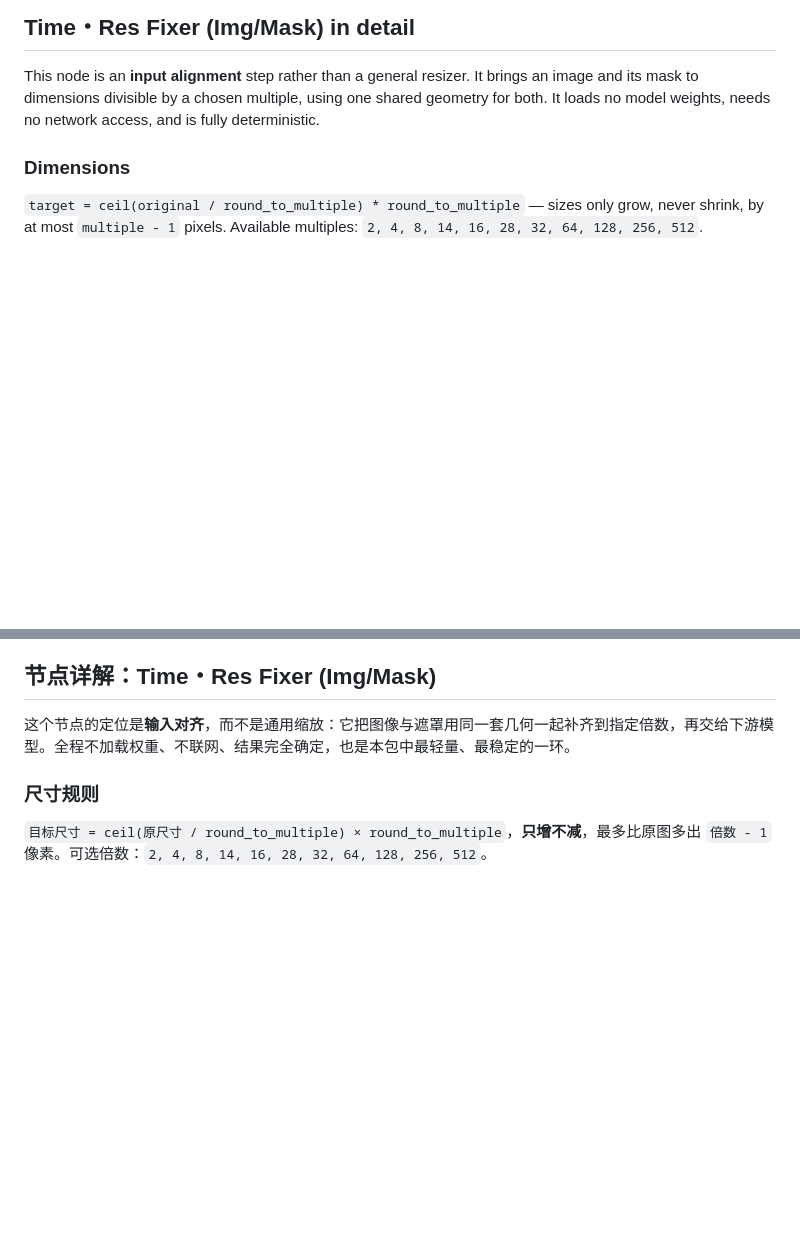
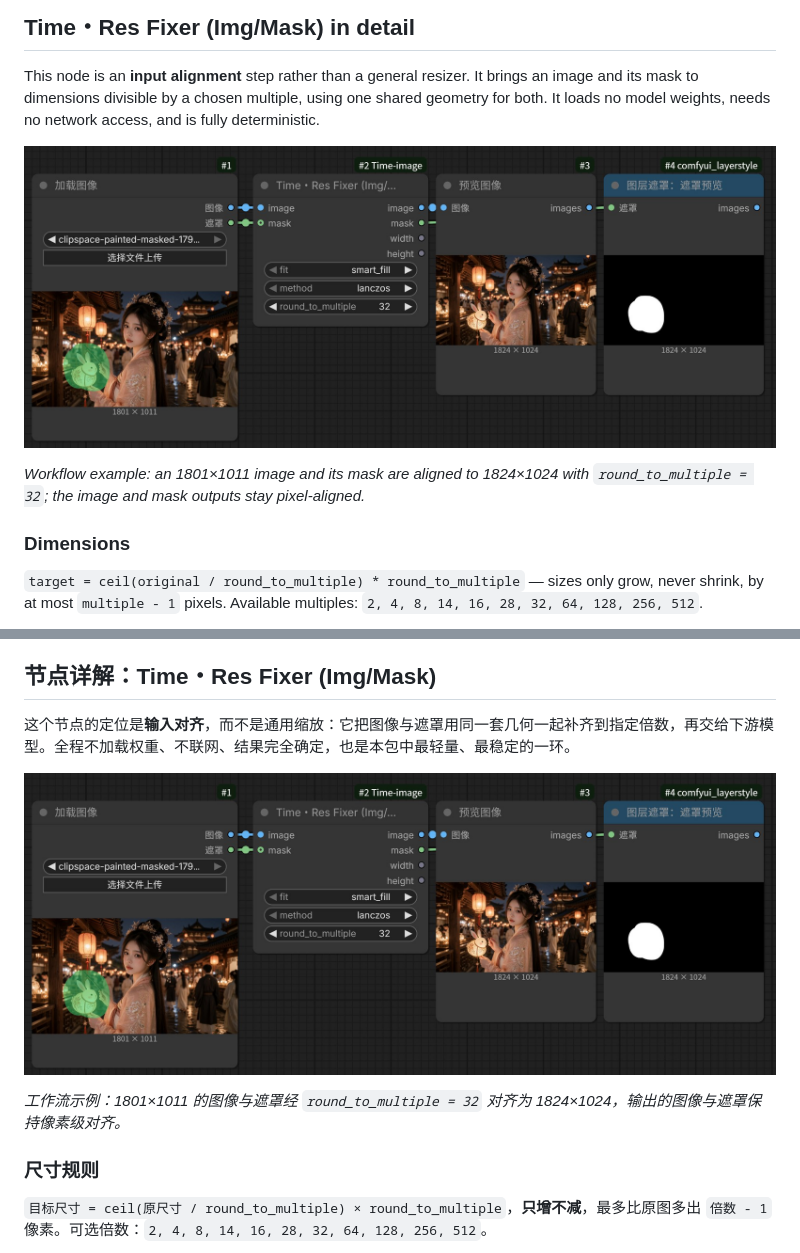
Before and after one commit to shiguanggougouo/Time-image, a Markdown page: README.md, 2 parts joined by grey strips. Rendered like a GitHub page; pictures changed too: docs/res-fixer-workflow.jpg (added); blank space fills up the shorter version.

Commit message:
docs: add Res Fixer workflow screenshot

```diff
--- a/README.md
+++ b/README.md
@@ -25,6 +25,10 @@ The nodes attempt to download missing model files on first use. DWPose requires
 ## Time・Res Fixer (Img/Mask) in detail
 
 This node is an **input alignment** step rather than a general resizer. It brings an image and its mask to dimensions divisible by a chosen multiple, using one shared geometry for both. It loads no model weights, needs no network access, and is fully deterministic.
+
+![ComfyUI workflow using Time・Res Fixer](docs/res-fixer-workflow.jpg)
+
+*Workflow example: an 1801×1011 image and its mask are aligned to 1824×1024 with `round_to_multiple = 32`; the image and mask outputs stay pixel-aligned.*
 
 ### Dimensions
 
@@ -96,6 +100,10 @@ Time image 是一组独立的 ComfyUI 节点，提供图像/遮罩尺寸修正
 
 这个节点的定位是**输入对齐**，而不是通用缩放：它把图像与遮罩用同一套几何一起补齐到指定倍数，再交给下游模型。全程不加载权重、不联网、结果完全确定，也是本包中最轻量、最稳定的一环。
 
+![ComfyUI 中的 Time・Res Fixer 工作流](docs/res-fixer-workflow.jpg)
+
+*工作流示例：1801×1011 的图像与遮罩经 `round_to_multiple = 32` 对齐为 1824×1024，输出的图像与遮罩保持像素级对齐。*
+
 ### 尺寸规则
 
 `目标尺寸 = ceil(原尺寸 / round_to_multiple) × round_to_multiple`，**只增不减**，最多比原图多出 `倍数 - 1` 像素。可选倍数：`2, 4, 8, 14, 16, 28, 32, 64, 128, 256, 512`。
```
